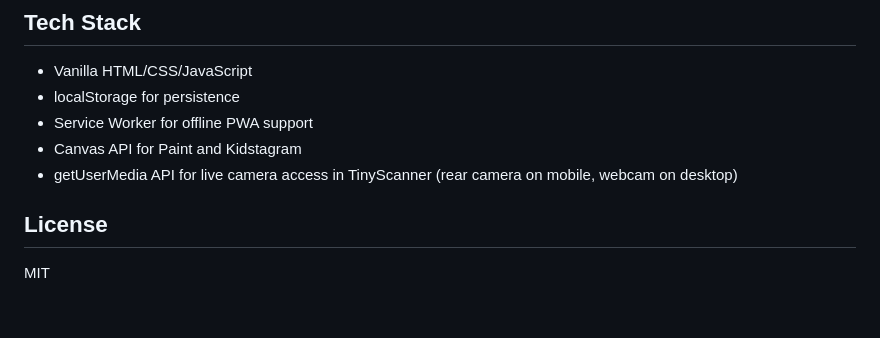
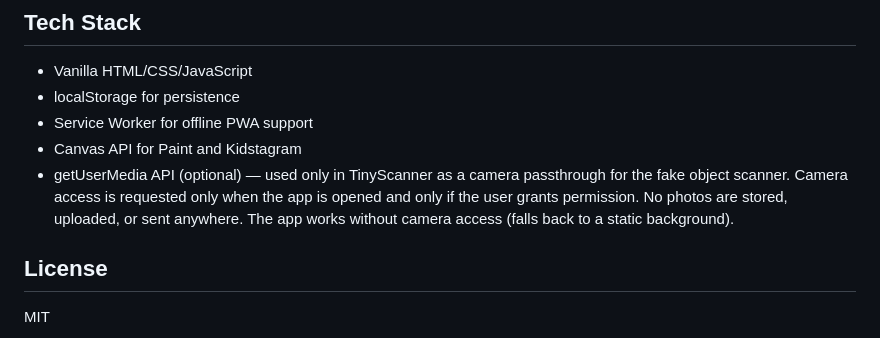
Before and after one commit to mixashin/kidsOS, a Markdown page: README.md, the part around the change. GitHub-like rendering; blank space fills up the shorter version.

Commit message:
Update README: clarify camera usage is optional and limited to TinyScanner

```diff
--- a/README.md
+++ b/README.md
@@ -70,7 +70,7 @@ Open **https://mixashin.github.io/kidsOS/** in any browser — it runs as a desk
 - localStorage for persistence
 - Service Worker for offline PWA support
 - Canvas API for Paint and Kidstagram
-- getUserMedia API for live camera access in TinyScanner (rear camera on mobile, webcam on desktop)
+- getUserMedia API (optional) — used only in TinyScanner as a camera passthrough for the fake object scanner. Camera access is requested only when the app is opened and only if the user grants permission. No photos are stored, uploaded, or sent anywhere. The app works without camera access (falls back to a static background).
 
 ## License
 
```
